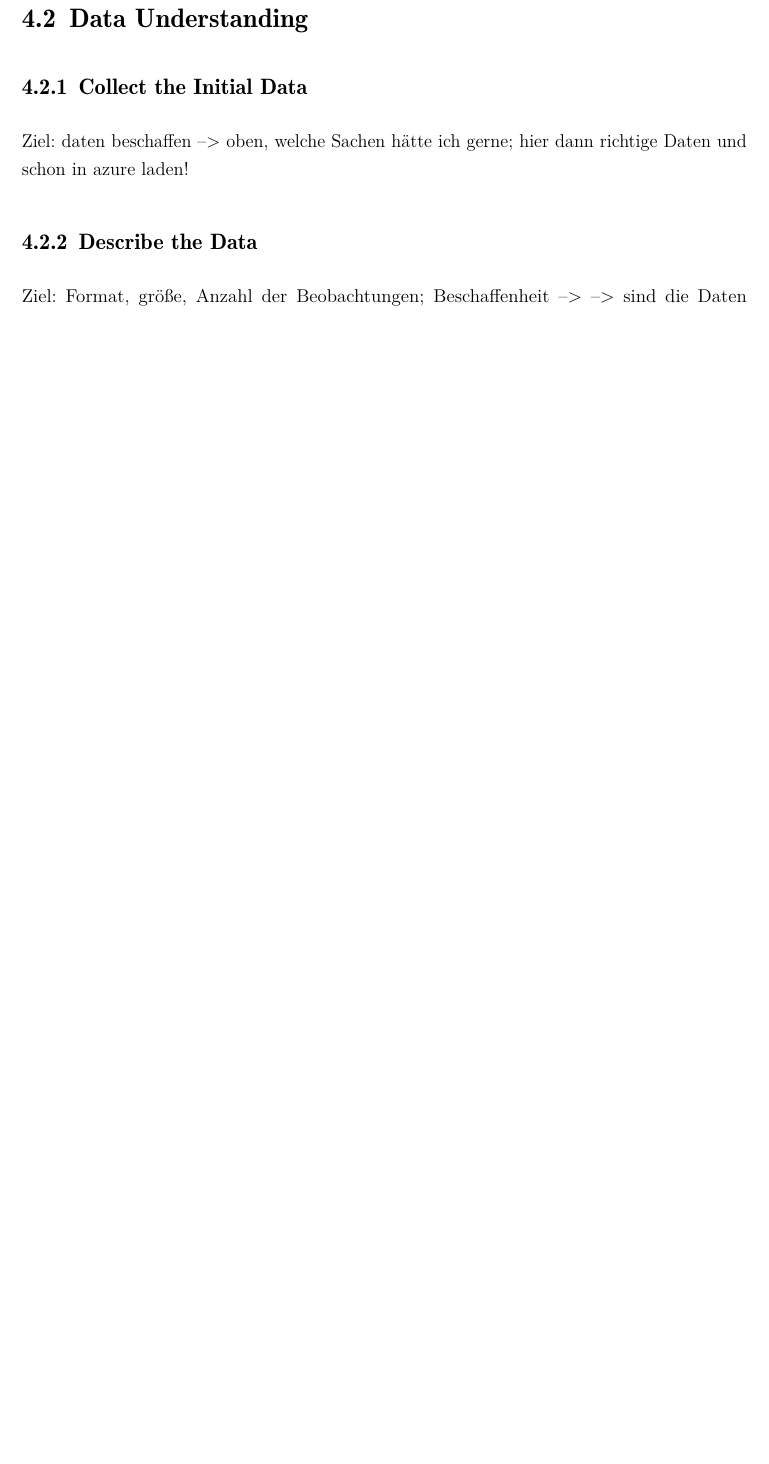
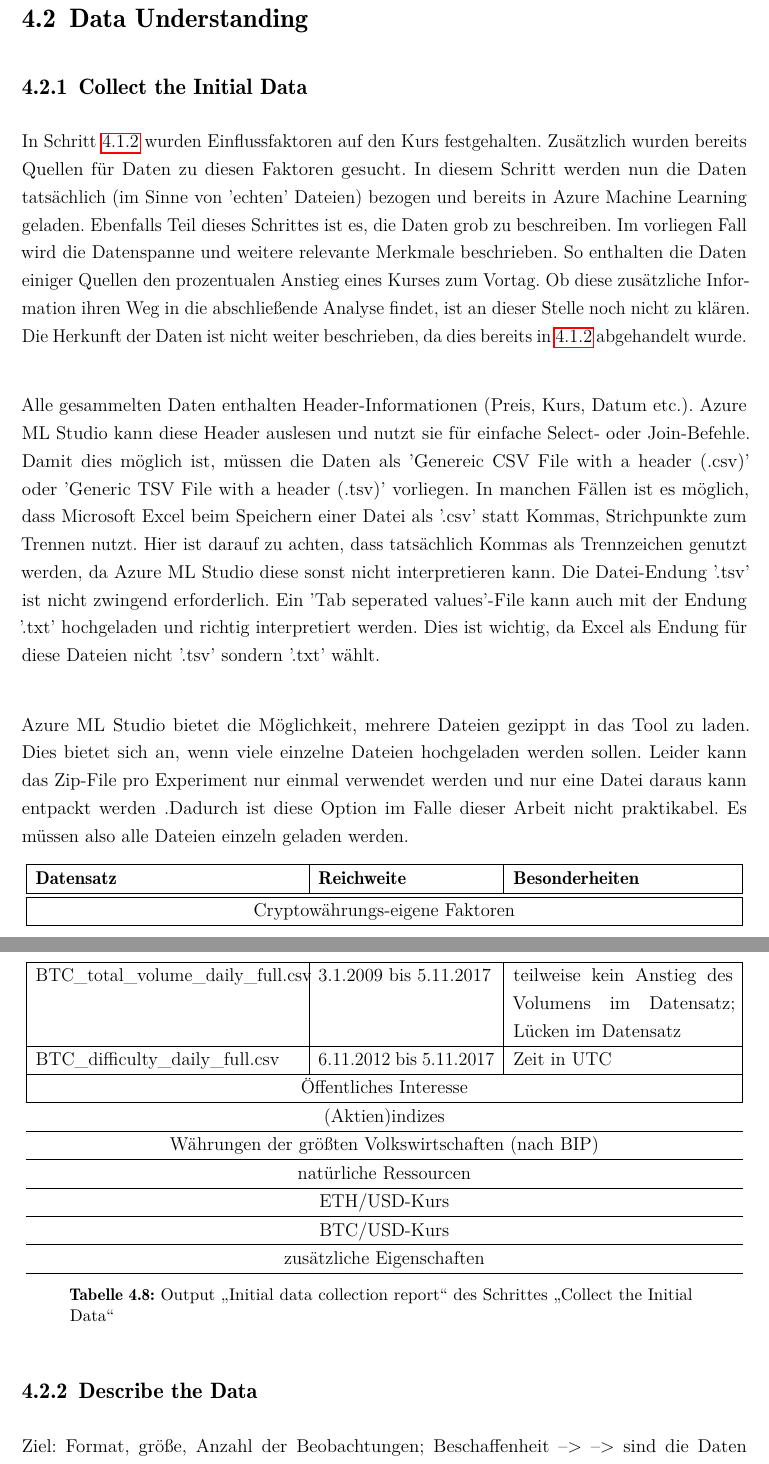
Before and after one commit to MikeGlotzkowski/Masterarbeit, a LaTeX document (LaTeX/Masterarbeit.tex, which reads LaTeX/parts/Durchführung.tex): part of page 67 of 77 before the commit and two parts of pages 67 and 68 of 78 after it, the two joined at a grey line, cut so that both start at the same text, the shorter picture padded with empty space. The pictures show the PDF file LaTeX/Masterarbeit.pdf that the author committed with the source.

Commit message:
table formatting

```diff
--- a/LaTeX/parts/Durchführung.tex
+++ b/LaTeX/parts/Durchführung.tex
@@ -298,8 +298,30 @@ Notepad++ & zur Betrachtung, Vorbereitung und Konvertierung von Daten vor dem Up
 
 \section{Data Understanding}
 \subsection{Collect the Initial Data}
-Ziel: daten beschaffen
---> oben, welche Sachen hätte ich gerne; hier dann richtige Daten und schon in azure laden!
+In Schritt \ref{subsec:assesTheSituation} wurden Einflussfaktoren auf den Kurs festgehalten. Zusätzlich wurden bereits Quellen für Daten zu diesen Faktoren gesucht. In diesem Schritt werden nun die Daten tatsächlich (im Sinne von 'echten' Dateien) bezogen und bereits in Azure Machine Learning geladen. Ebenfalls Teil dieses Schrittes ist es, die Daten grob zu beschreiben. Im vorliegen Fall wird die Datenspanne und weitere relevante Merkmale beschrieben. So enthalten die Daten einiger Quellen den prozentualen Anstieg eines Kurses zum Vortag. Ob diese zusätzliche Information ihren Weg in die abschließende Analyse findet, ist an dieser Stelle noch nicht zu klären.
+Die Herkunft der Daten ist nicht weiter beschrieben, da dies bereits in \ref{subsec:assesTheSituation} abgehandelt wurde. \newline
+
+Alle gesammelten Daten enthalten Header-Informationen (Preis, Kurs, Datum etc.). Azure ML Studio kann diese Header auslesen und nutzt sie für einfache Select- oder Join-Befehle. Damit dies möglich ist, müssen die Daten als 'Genereic CSV File with a header (.csv)' oder 'Generic TSV File with a header (.tsv)' vorliegen. In manchen Fällen ist es möglich, dass Microsoft Excel beim Speichern einer Datei als '.csv' statt Kommas, Strichpunkte zum Trennen nutzt. Hier ist darauf zu achten, dass tatsächlich Kommas als Trennzeichen genutzt werden, da Azure ML Studio diese sonst nicht interpretieren kann. Die Datei-Endung '.tsv' ist nicht zwingend erforderlich. Ein 'Tab seperated values'-File kann auch mit der Endung '.txt' hochgeladen und richtig interpretiert werden. Dies ist wichtig, da Excel als Endung für diese Dateien nicht '.tsv' sondern '.txt' wählt.\newline
+
+Azure ML Studio bietet die Möglichkeit, mehrere Dateien gezippt in das Tool zu laden. Dies bietet sich an, wenn viele einzelne Dateien hochgeladen werden sollen. Leider kann das Zip-File pro Experiment nur einmal verwendet werden und nur eine Datei daraus kann entpackt werden .Dadurch ist diese Option im Falle dieser Arbeit nicht praktikabel. Es müssen also alle Dateien einzeln geladen werden.
+
+\begin{longtable}[!h]{|p{6cm}|p{4cm}|p{5cm}|}
+\hline
+\textbf{Datensatz} & \textbf{Reichweite} & \textbf{Besonderheiten}\\
+\hhline{===}
+\multicolumn{3}{|c|}{Cryptowährungs-eigene Faktoren}\\ \hline
+BTC\_total\_volume\_daily\_full.csv & 3.1.2009 bis 5.11.2017 & teilweise kein Anstieg des Volumens im Datensatz; Lücken im Datensatz \\ \hline
+BTC\_difficulty\_daily\_full.csv & 6.11.2012 bis 5.11.2017 & Zeit in UTC \\ \hline
+\multicolumn{3}{|c|}{Öffentliches Interesse}\\ \hline
+\multicolumn{3}{|c|}{(Aktien)indizes}\\ \hline
+\multicolumn{3}{|c|}{Währungen der größten Volkswirtschaften (nach BIP)}\\ \hline
+\multicolumn{3}{|c|}{natürliche Ressourcen}\\ \hline
+\multicolumn{3}{|c|}{ETH/USD-Kurs}\\ \hline
+\multicolumn{3}{|c|}{BTC/USD-Kurs}\\ \hline
+\multicolumn{3}{|c|}{zusätzliche Eigenschaften}\\ \hline
+
+\caption{Output "Initial data collection report" des Schrittes "Collect the Initial Data"}
+\end{longtable}
 
 \subsection{Describe the Data}
 Ziel: Format, größe, Anzahl der Beobachtungen; Beschaffenheit
```
Also changed, not shown: LaTeX/Masterarbeit.pdf, LaTeX/parts/Durchführung.tex (2 more changed lines).
